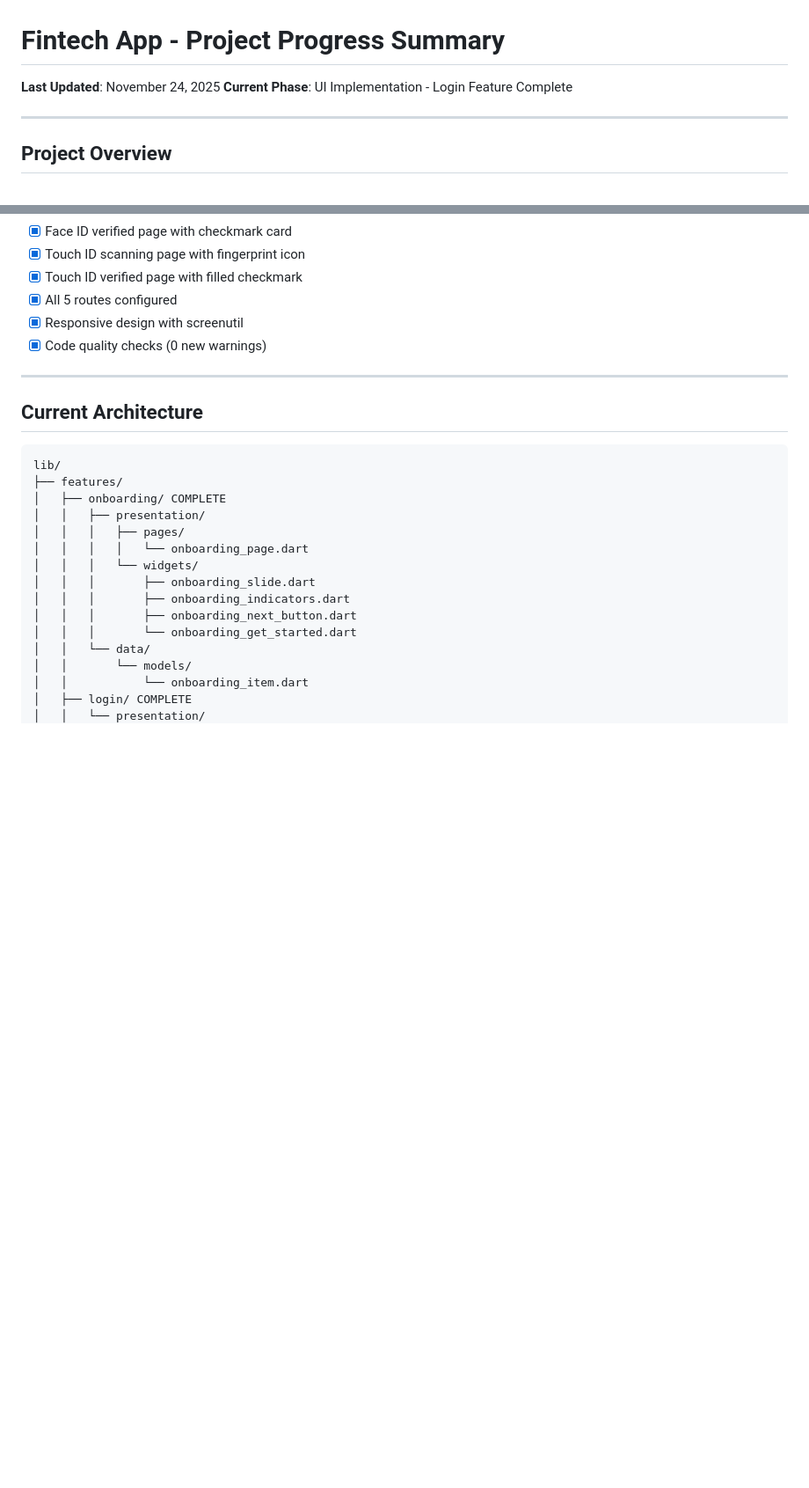
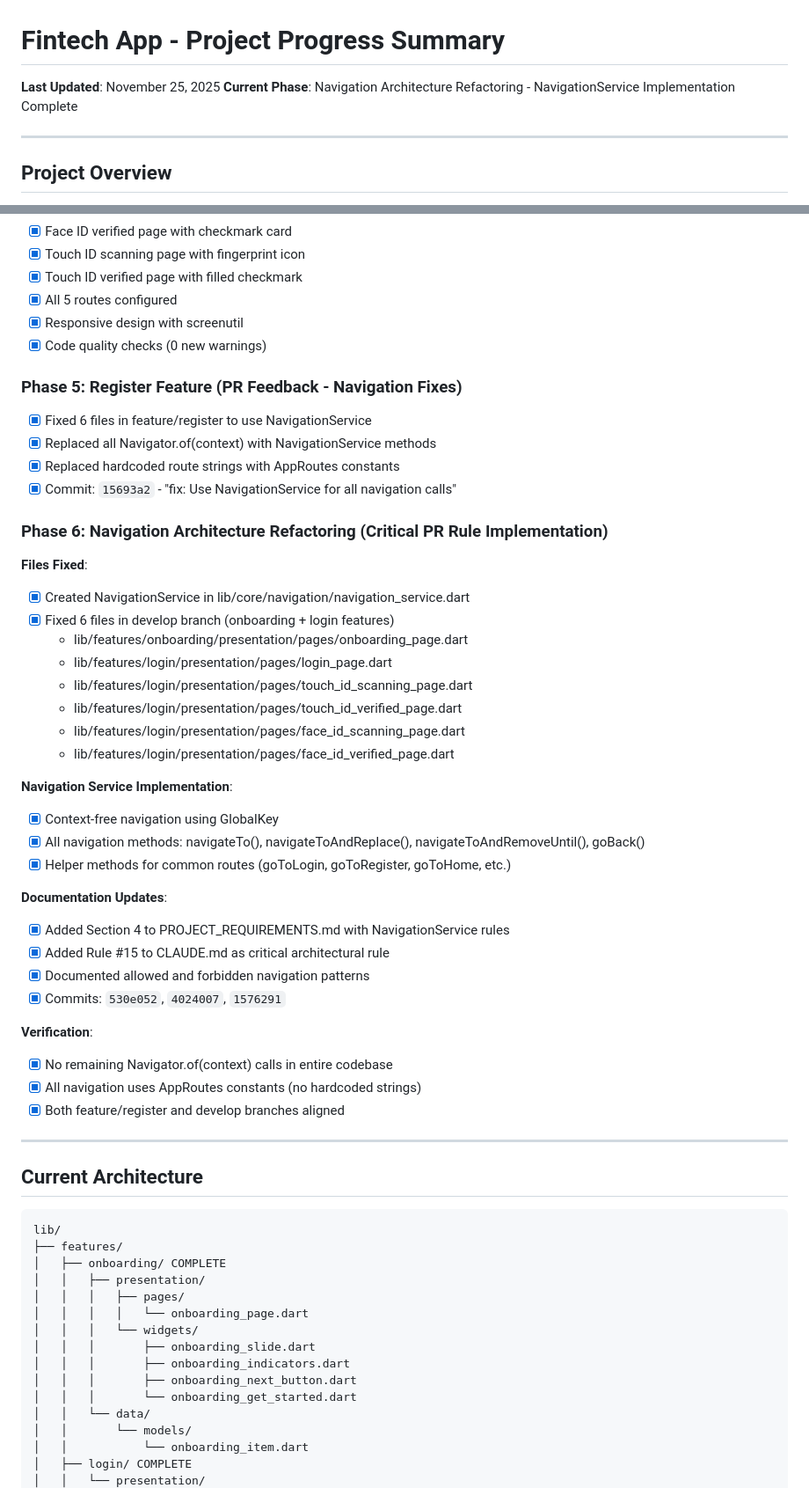
Before and after one commit to byteVortex0/Fintech, a Markdown page: PROJECT_SUMMARY.md, 2 parts joined by grey strips. Shown: that part at 88% size. Drawn GitHub-style; blank space fills up the shorter version.

```diff
--- a/PROJECT_SUMMARY.md
+++ b/PROJECT_SUMMARY.md
@@ -1,7 +1,7 @@
 # Fintech App - Project Progress Summary
 
-**Last Updated**: November 24, 2025
-**Current Phase**: UI Implementation - Login Feature Complete
+**Last Updated**: November 25, 2025
+**Current Phase**: Navigation Architecture Refactoring - NavigationService Implementation Complete
 
 ---
 
@@ -62,6 +62,41 @@ Cryptocurrency fintech app with:
 - [x] All 5 routes configured
 - [x] Responsive design with screenutil
 - [x] Code quality checks (0 new warnings)
+
+### Phase 5: Register Feature (PR Feedback - Navigation Fixes)
+
+- [x] Fixed 6 files in feature/register to use NavigationService
+- [x] Replaced all Navigator.of(context) with NavigationService methods
+- [x] Replaced hardcoded route strings with AppRoutes constants
+- [x] Commit: `15693a2` - "fix: Use NavigationService for all navigation calls"
+
+### Phase 6: Navigation Architecture Refactoring (Critical PR Rule Implementation)
+
+**Files Fixed**:
+- [x] Created NavigationService in lib/core/navigation/navigation_service.dart
+- [x] Fixed 6 files in develop branch (onboarding + login features)
+  - lib/features/onboarding/presentation/pages/onboarding_page.dart
+  - lib/features/login/presentation/pages/login_page.dart
+  - lib/features/login/presentation/pages/touch_id_scanning_page.dart
+  - lib/features/login/presentation/pages/touch_id_verified_page.dart
+  - lib/features/login/presentation/pages/face_id_scanning_page.dart
+  - lib/features/login/presentation/pages/face_id_verified_page.dart
+
+**Navigation Service Implementation**:
+- [x] Context-free navigation using GlobalKey<NavigatorState>
+- [x] All navigation methods: navigateTo(), navigateToAndReplace(), navigateToAndRemoveUntil(), goBack()
+- [x] Helper methods for common routes (goToLogin, goToRegister, goToHome, etc.)
+
+**Documentation Updates**:
+- [x] Added Section 4 to PROJECT_REQUIREMENTS.md with NavigationService rules
+- [x] Added Rule #15 to CLAUDE.md as critical architectural rule
+- [x] Documented allowed and forbidden navigation patterns
+- [x] Commits: `530e052`, `4024007`, `1576291`
+
+**Verification**:
+- [x] No remaining Navigator.of(context) calls in entire codebase
+- [x] All navigation uses AppRoutes constants (no hardcoded strings)
+- [x] Both feature/register and develop branches aligned
 
 ---
 
```
Also changed, not shown: tasks/NAVIGATION_REFACTORING.md (added, +213 -0 lines).
